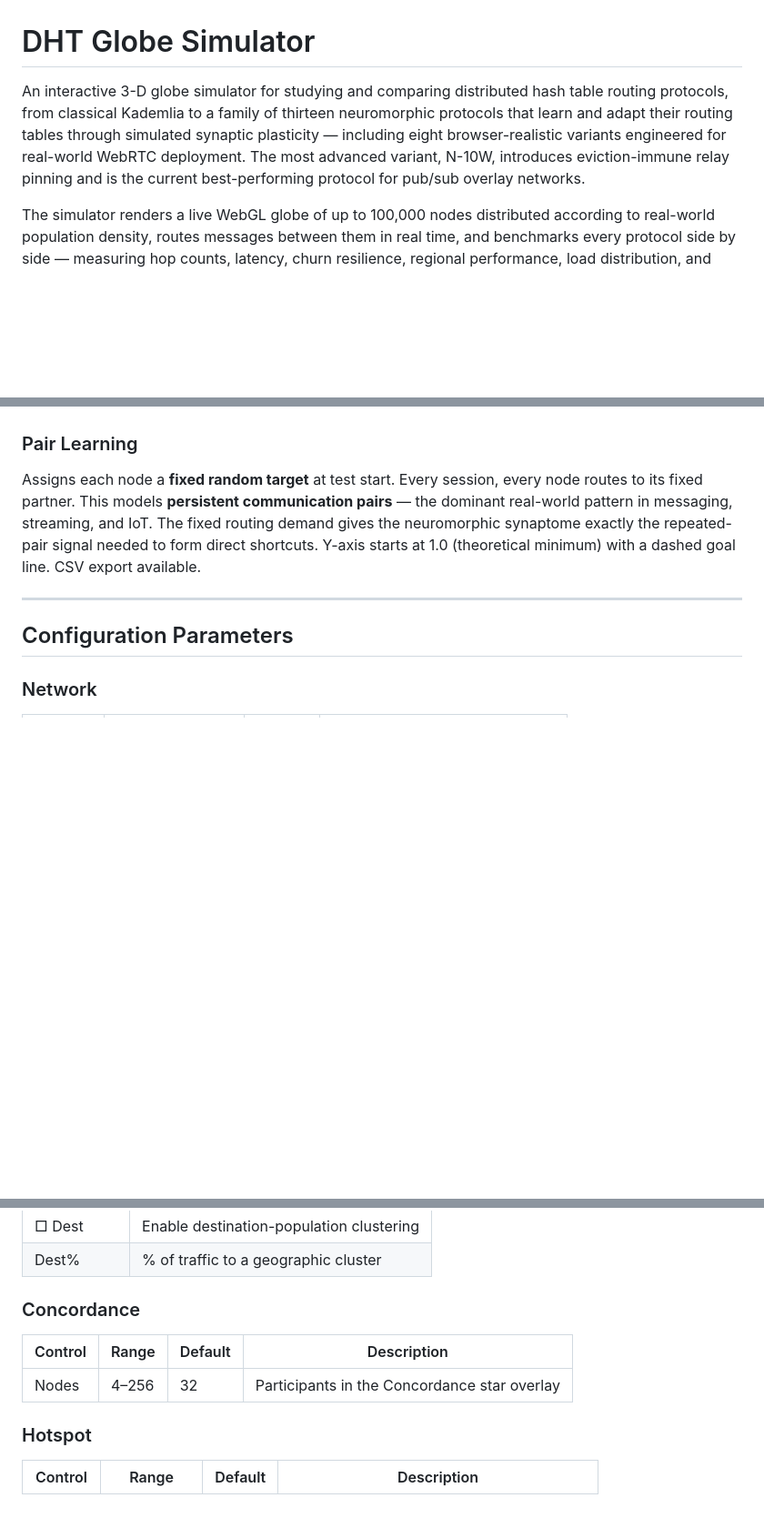
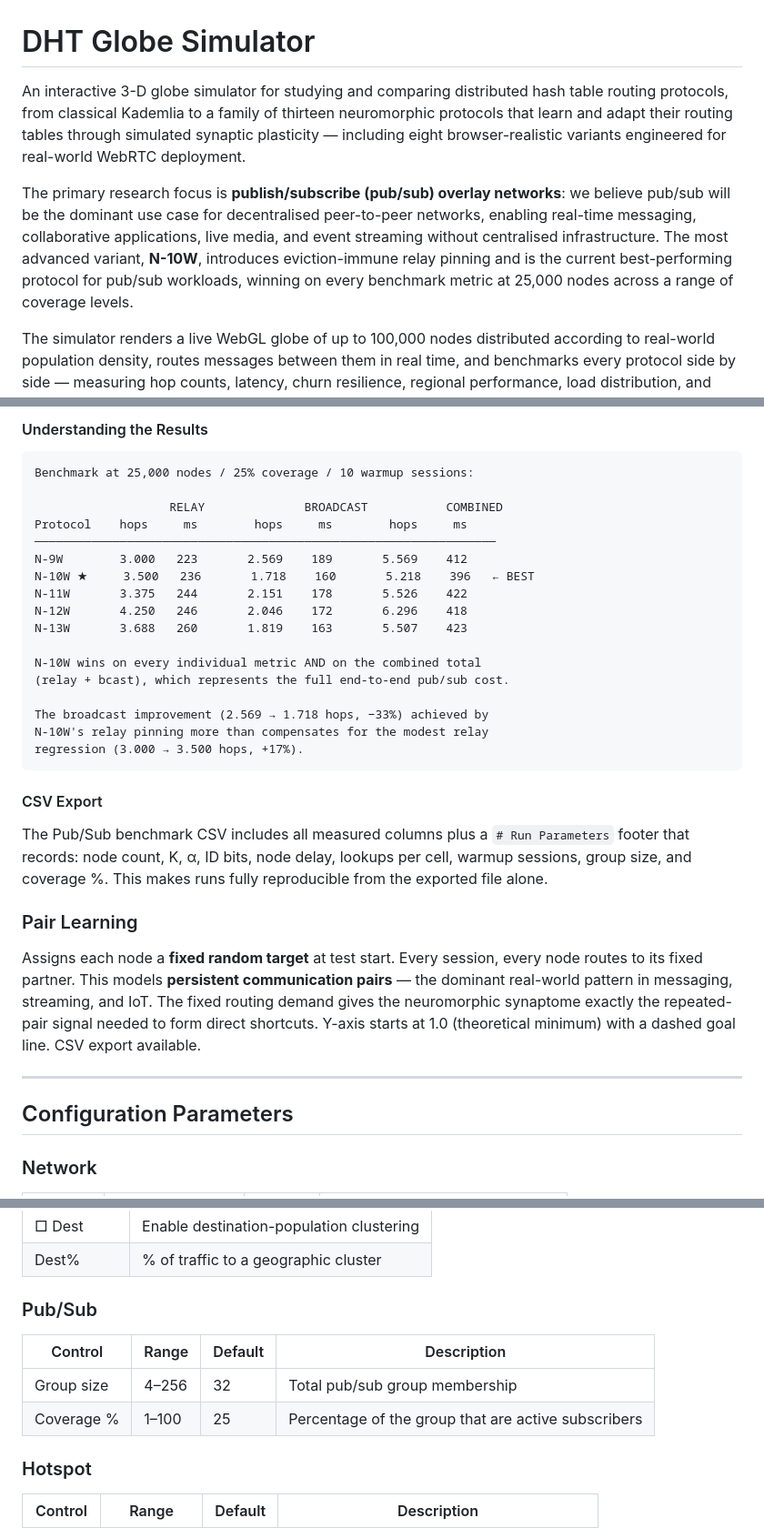
Before and after one commit to YZ-social/dht-sim, a Markdown page: README.md, 3 parts joined by grey strips. Shown at 91% size. GitHub-like rendering; blank space fills up the shorter version.

````diff
--- a/README.md
+++ b/README.md
@@ -1,6 +1,8 @@
 # DHT Globe Simulator
 
-An interactive 3-D globe simulator for studying and comparing distributed hash table routing protocols, from classical Kademlia to a family of thirteen neuromorphic protocols that learn and adapt their routing tables through simulated synaptic plasticity — including eight browser-realistic variants engineered for real-world WebRTC deployment. The most advanced variant, N-10W, introduces eviction-immune relay pinning and is the current best-performing protocol for pub/sub overlay networks.
+An interactive 3-D globe simulator for studying and comparing distributed hash table routing protocols, from classical Kademlia to a family of thirteen neuromorphic protocols that learn and adapt their routing tables through simulated synaptic plasticity — including eight browser-realistic variants engineered for real-world WebRTC deployment.
+
+The primary research focus is **publish/subscribe (pub/sub) overlay networks**: we believe pub/sub will be the dominant use case for decentralised peer-to-peer networks, enabling real-time messaging, collaborative applications, live media, and event streaming without centralised infrastructure. The most advanced variant, **N-10W**, introduces eviction-immune relay pinning and is the current best-performing protocol for pub/sub workloads, winning on every benchmark metric at 25,000 nodes across a range of coverage levels.
 
 The simulator renders a live WebGL globe of up to 100,000 nodes distributed according to real-world population density, routes messages between them in real time, and benchmarks every protocol side by side — measuring hop counts, latency, churn resilience, regional performance, load distribution, and learning convergence over time.
 
@@ -977,3 +1037,28 @@ Models a **star overlay network** with one relay and N participants. Each sessio
+#### Understanding the Results
+
+```
+Benchmark at 25,000 nodes / 25% coverage / 10 warmup sessions:
+
+                   RELAY              BROADCAST           COMBINED
+Protocol    hops     ms        hops     ms        hops     ms
+─────────────────────────────────────────────────────────────────
+N-9W        3.000   223       2.569    189       5.569    412
+N-10W ★     3.500   236       1.718    160       5.218    396   ← BEST
+N-11W       3.375   244       2.151    178       5.526    422
+N-12W       4.250   246       2.046    172       6.296    418
+N-13W       3.688   260       1.819    163       5.507    423
+
+N-10W wins on every individual metric AND on the combined total
+(relay + bcast), which represents the full end-to-end pub/sub cost.
+
+The broadcast improvement (2.569 → 1.718 hops, −33%) achieved by
+N-10W's relay pinning more than compensates for the modest relay
+regression (3.000 → 3.500 hops, +17%).
+```
+
+#### CSV Export
+
+The Pub/Sub benchmark CSV includes all measured columns plus a `# Run Parameters` footer that records: node count, K, α, ID bits, node delay, lookups per cell, warmup sessions, group size, and coverage %. This makes runs fully reproducible from the exported file alone.
 
 ### Pair Learning
 
@@ -1020,11 +1105,12 @@ Assigns each node a **fixed random target** at test start. Every session, every
 | □ Dest | Enable destination-population clustering |
 | Dest% | % of traffic to a geographic cluster |
 
-### Concordance
+### Pub/Sub
 
 | Control | Range | Default | Description |
 |---|---|---|---|
-| Nodes | 4–256 | 32 | Participants in the Concordance star overlay |
+| Group size | 4–256 | 32 | Total pub/sub group membership |
+| Coverage % | 1–100 | 25 | Percentage of the group that are active subscribers |
 
 ### Hotspot
 
````
Also changed, not shown: other parts of README.md (+61 -3 lines).
